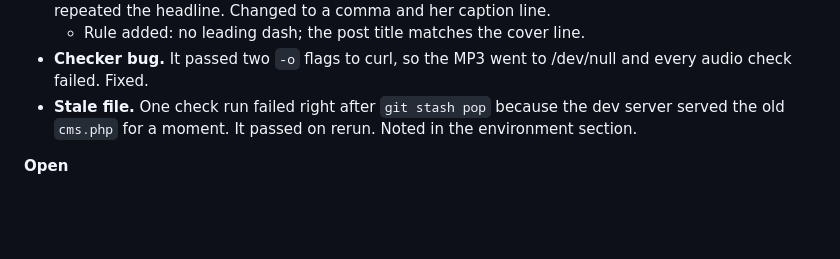
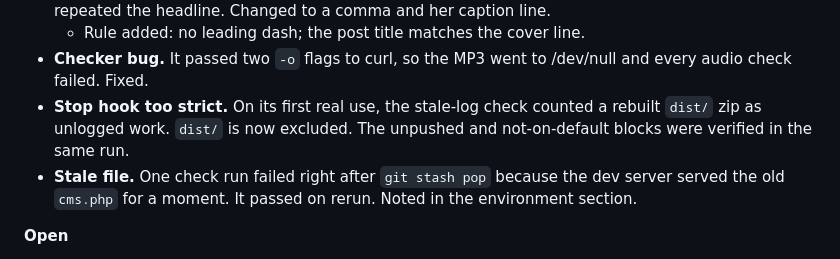
Before and after one commit to ptoayyazsharif/Erika_website, a Markdown page: SESSION-LOG.md, the part around the change. Rendered like a GitHub page; blank space fills up the shorter version.

Commit message:
Log: the stop hook's first real block, and its dist/ exclusion
Co-Authored-By: Claude Opus 5.5 <noreply@anthropic.com>
Claude-Session: https://claude.ai/code/session_014UEUWFVPFtasGLsNwikjqa

```diff
--- a/SESSION-LOG.md
+++ b/SESSION-LOG.md
@@ -48,6 +48,7 @@ passes, what fails, everything learned, so each new session starts informed.
 - **First cover draft.** The headline wrapped "— if" to the start of line two, and the supporting line repeated the headline. Changed to a comma and her caption line.
   - Rule added: no leading dash; the post title matches the cover line.
 - **Checker bug.** It passed two `-o` flags to curl, so the MP3 went to /dev/null and every audio check failed. Fixed.
+- **Stop hook too strict.** On its first real use, the stale-log check counted a rebuilt `dist/` zip as unlogged work. `dist/` is now excluded. The unpushed and not-on-default blocks were verified in the same run.
 - **Stale file.** One check run failed right after `git stash pop` because the dev server served the old `cms.php` for a moment. It passed on rerun. Noted in the environment section.
 
 **Open**
```
